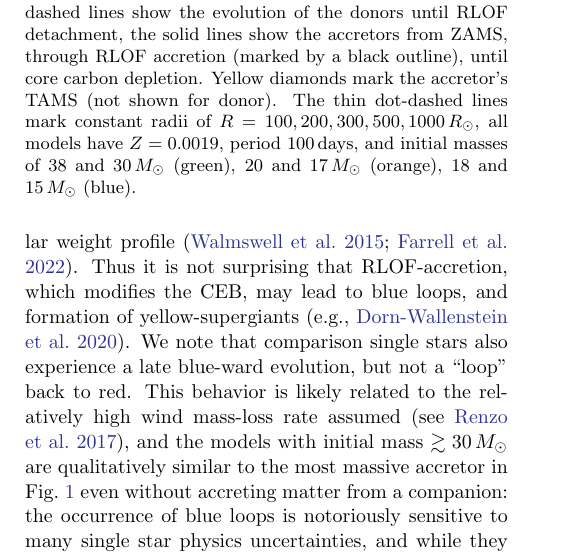
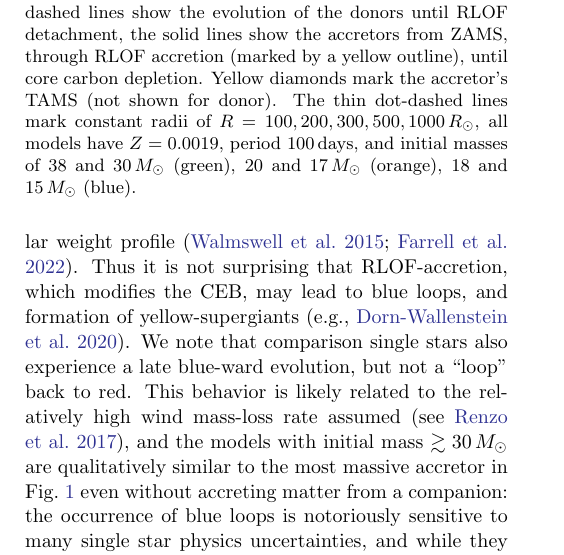
Before and after one commit to mathren/CE_accretors, a LaTeX paper (src/tex/CE_accretors.tex): part of one column of page 3 of 17, cut so that both start at the same text. Compiled offline with pdfLaTeX; a LaTeX package or settings file that is missing is left out; an older LaTeX class or package is replaced by its successor.

Commit message:
HRD caption

```diff
--- a/src/tex/CE_accretors.tex
+++ b/src/tex/CE_accretors.tex
@@ -262,7 +262,7 @@ $\beta_\mathrm{RLOF}=|\Delta M_\mathrm{accretor}/\Delta M_\mathrm{donor}| = 0.29
   \caption{HR diagram of the binary systems. The thin dashed lines
     show the evolution of the donors until RLOF detachment, the solid
     lines show the accretors from ZAMS, through RLOF accretion (marked
-    by a black outline), until
+    by a yellow outline), until
     core carbon depletion. Yellow diamonds mark the accretor's TAMS
     (not shown for donor). The thin dot-dashed lines mark constant radii
     of $R=100, 200, 300, 500, 1000\,R_\odot$, all models have
```
